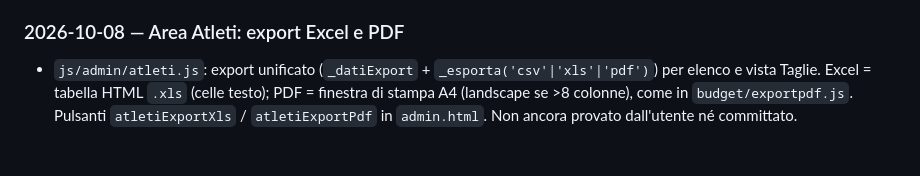
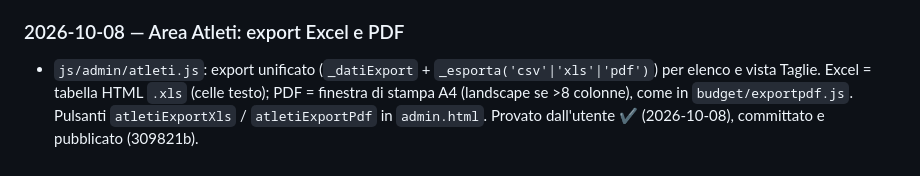
Before and after one commit to lome10/victor-volley-website, a Markdown page: session_notes.md, the part around the change. Rendered like a GitHub page.

Commit message:
docs: note sessione, export Atleti provato

```diff
--- a/session_notes.md
+++ b/session_notes.md
@@ -244,4 +244,4 @@ Modello Excel del dirigente analizzato; scelte dell'utente: importo libero (una
 - **Piano editoriale — rifiniture (2026-10-07):** contatore sponsor ordinato dal più al meno collegato; trascinamento dei contenuti su un altro giorno (solo desktop, aggiorna solo `data`, loggato; provato dall'utente); sui contenuti con sponsor: nome sotto il titolo + logo piccolo a destra (il solo logo era illeggibile). Da telefono (elenco) solo il logo. **Stato a fine sessione:** tutto su main, nessun lavoro in sospeso nel codice. **In sospeso per scelta dell'utente:** segnare pagate le 17 tranche sponsor scadute e pulizia dei dati di prova (atleta «Prova Famiglia Test», rate, allenamento, avviso, account Firebase del genitore di prova); backup non ancora fatto (serve prima di creare la prima stagione nuova); collegare i loghi del sito alle aziende (nessuno collegato); prova da telefono delle schede nuove del Budget; menu «⋯» e allegati veri alle spese (Storage) non fatti.
 
 ### 2026-10-08 — Area Atleti: export Excel e PDF
-- `js/admin/atleti.js`: export unificato (`_datiExport` + `_esporta('csv'|'xls'|'pdf')`) per elenco e vista Taglie. Excel = tabella HTML `.xls` (celle testo); PDF = finestra di stampa A4 (landscape se >8 colonne), come in `budget/exportpdf.js`. Pulsanti `atletiExportXls` / `atletiExportPdf` in `admin.html`. Non ancora provato dall'utente né committato.
+- `js/admin/atleti.js`: export unificato (`_datiExport` + `_esporta('csv'|'xls'|'pdf')`) per elenco e vista Taglie. Excel = tabella HTML `.xls` (celle testo); PDF = finestra di stampa A4 (landscape se >8 colonne), come in `budget/exportpdf.js`. Pulsanti `atletiExportXls` / `atletiExportPdf` in `admin.html`. Provato dall'utente ✔ (2026-10-08), committato e pubblicato (309821b).
```
